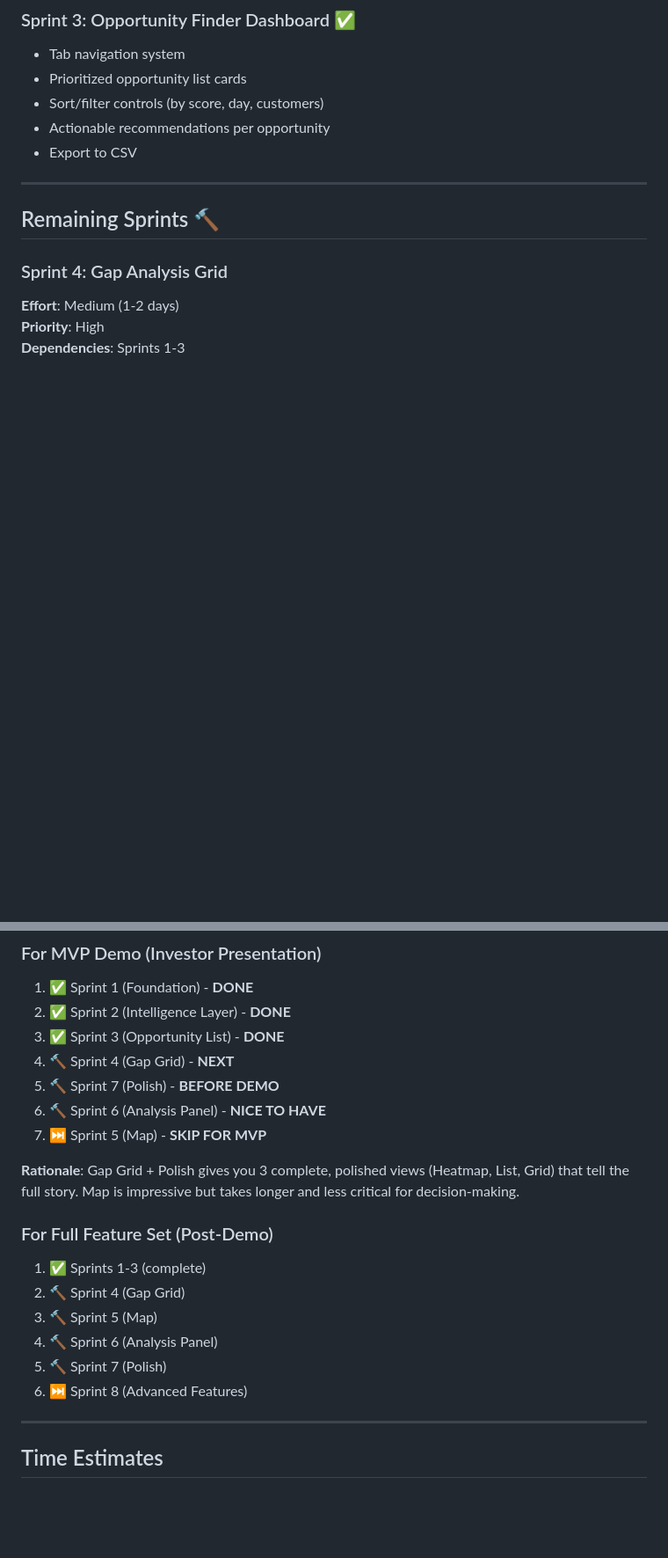
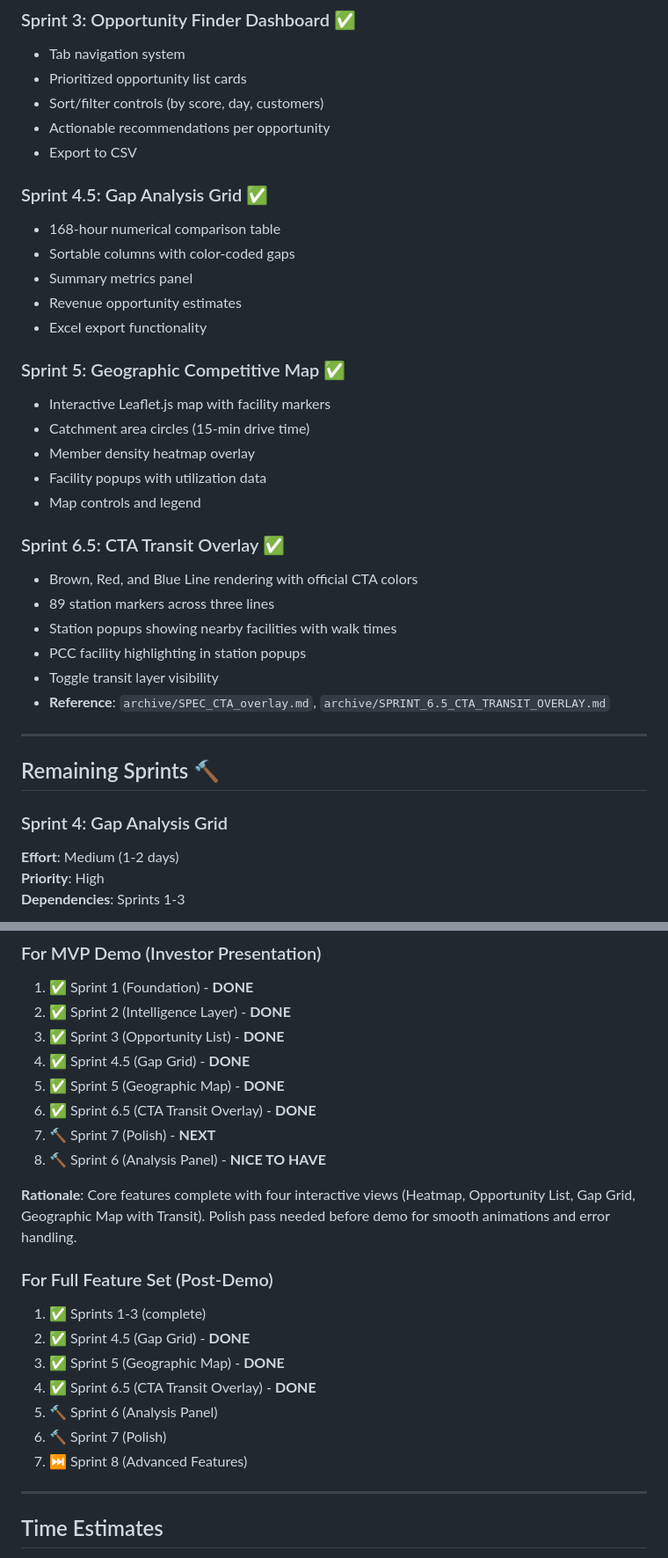
Before and after one commit to petergiordano/pcc-yield-optimizer, a Markdown page: SPRINT_ROADMAP.md, 2 parts joined by grey strips. Shown at 88% size. Rendered like a GitHub page; blank space fills up the shorter version.

Commit message:
Update roadmap with completed sprints and archive CTA overlay specs
Updates SPRINT_ROADMAP.md to reflect completion of Sprints 4.5, 5, and 6.5, and archives CTA transit overlay specification documents for reference.

Changes:
- Add Sprint 4.5 (Gap Analysis Grid) to completed sprints
- Add Sprint 5 (Geographic Competitive Map) to completed sprints
- Add Sprint 6.5 (CTA Transit Overlay) to completed sprints with archive references
- Update build order to reflect current progress (6 sprints complete)
- Mark Sprint 7 (Polish) as next priority for MVP demo readiness
- Archive SPEC_CTA_overlay.md and SPRINT_6.5_CTA_TRANSIT_OVERLAY.md

Status: 6 of 8 planned sprints complete, core features implemented

🤖 Generated with [Claude Code](https://claude.com/claude-code)

Co-Authored-By: Claude <noreply@anthropic.com>

```diff
--- a/SPRINT_ROADMAP.md
+++ b/SPRINT_ROADMAP.md
@@ -21,6 +21,28 @@
 - Sort/filter controls (by score, day, customers)
 - Actionable recommendations per opportunity
 - Export to CSV
+
+### Sprint 4.5: Gap Analysis Grid ✅
+- 168-hour numerical comparison table
+- Sortable columns with color-coded gaps
+- Summary metrics panel
+- Revenue opportunity estimates
+- Excel export functionality
+
+### Sprint 5: Geographic Competitive Map ✅
+- Interactive Leaflet.js map with facility markers
+- Catchment area circles (15-min drive time)
+- Member density heatmap overlay
+- Facility popups with utilization data
+- Map controls and legend
+
+### Sprint 6.5: CTA Transit Overlay ✅
+- Brown, Red, and Blue Line rendering with official CTA colors
+- 89 station markers across three lines
+- Station popups showing nearby facilities with walk times
+- PCC facility highlighting in station popups
+- Toggle transit layer visibility
+- **Reference**: `archive/SPEC_CTA_overlay.md`, `archive/SPRINT_6.5_CTA_TRANSIT_OVERLAY.md`
 
 ---
 
@@ -170,20 +192,22 @@
 1. ✅ Sprint 1 (Foundation) - **DONE**
 2. ✅ Sprint 2 (Intelligence Layer) - **DONE**
 3. ✅ Sprint 3 (Opportunity List) - **DONE**
-4. 🔨 Sprint 4 (Gap Grid) - **NEXT**
-5. 🔨 Sprint 7 (Polish) - **BEFORE DEMO**
-6. 🔨 Sprint 6 (Analysis Panel) - **NICE TO HAVE**
-7. ⏭️ Sprint 5 (Map) - **SKIP FOR MVP**
+4. ✅ Sprint 4.5 (Gap Grid) - **DONE**
+5. ✅ Sprint 5 (Geographic Map) - **DONE**
+6. ✅ Sprint 6.5 (CTA Transit Overlay) - **DONE**
+7. 🔨 Sprint 7 (Polish) - **NEXT**
+8. 🔨 Sprint 6 (Analysis Panel) - **NICE TO HAVE**
 
-**Rationale**: Gap Grid + Polish gives you 3 complete, polished views (Heatmap, List, Grid) that tell the full story. Map is impressive but takes longer and less critical for decision-making.
+**Rationale**: Core features complete with four interactive views (Heatmap, Opportunity List, Gap Grid, Geographic Map with Transit). Polish pass needed before demo for smooth animations and error handling.
 
 ### For Full Feature Set (Post-Demo)
 1. ✅ Sprints 1-3 (complete)
-2. 🔨 Sprint 4 (Gap Grid)
-3. 🔨 Sprint 5 (Map)
-4. 🔨 Sprint 6 (Analysis Panel)
-5. 🔨 Sprint 7 (Polish)
-6. ⏭️ Sprint 8 (Advanced Features)
+2. ✅ Sprint 4.5 (Gap Grid) - **DONE**
+3. ✅ Sprint 5 (Geographic Map) - **DONE**
+4. ✅ Sprint 6.5 (CTA Transit Overlay) - **DONE**
+5. 🔨 Sprint 6 (Analysis Panel)
+6. 🔨 Sprint 7 (Polish)
+7. ⏭️ Sprint 8 (Advanced Features)
 
 ---
 
```
Also changed, not shown: archive/SPEC_CTA_overlay.md (renamed from SPEC_CTA_overlay.md), archive/SPRINT_6.5_CTA_TRANSIT_OVERLAY.md (renamed from Sprint_6.5_CTA_Transit_Overlay.md).
